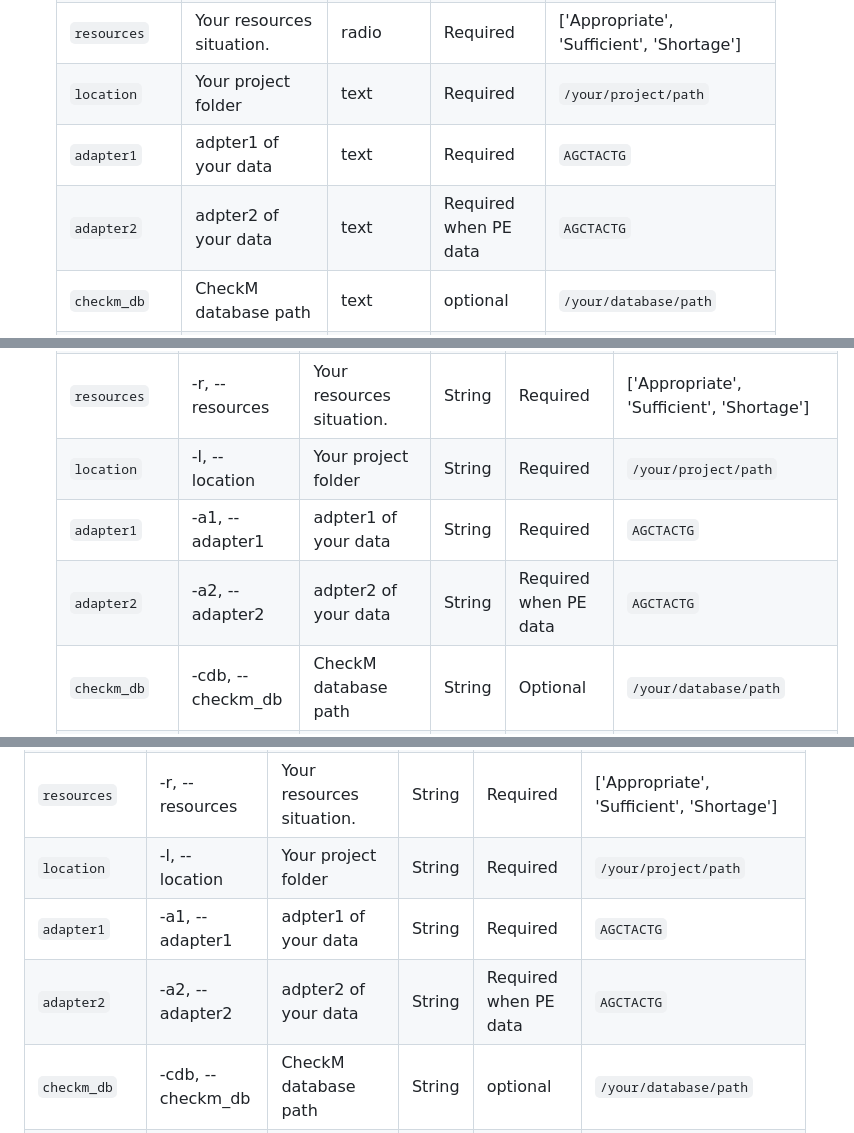
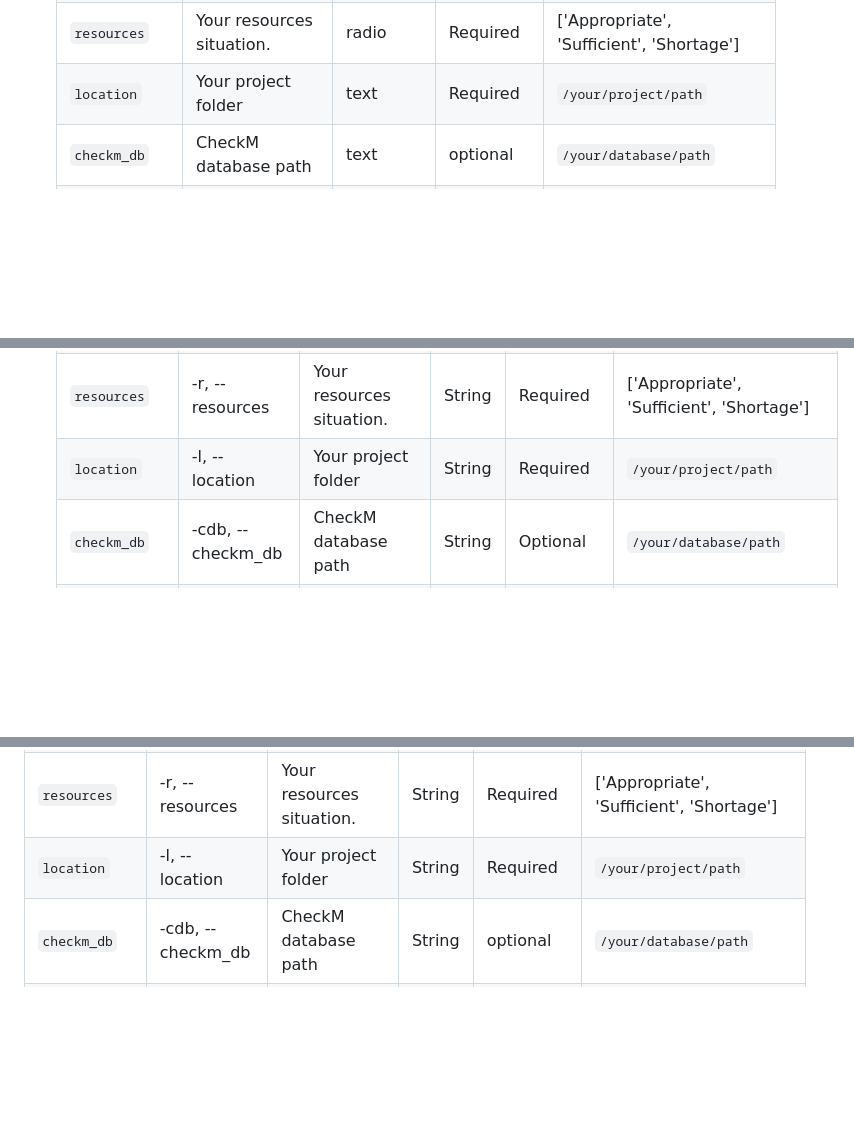
Before and after one commit to meer-trench/SUMAT, a Markdown page: README.md, 3 parts joined by grey strips. Drawn GitHub-style; blank space fills up the shorter version.

```diff
--- a/README.md
+++ b/README.md
@@ -119,8 +119,6 @@ In terms of analysis method, you can choose to profile or denovo_assembly or all
     | `novelty`|  the expected novelty level of your sample   | radio|Required|['Low', 'High']      |
     | `resources` | Your resources situation.   |radio|Required| ['Appropriate', 'Sufficient', 'Shortage']                       |
     | `location` | Your project folder |text|Required     | `/your/project/path`                       |
-    | `adapter1`|adpter1 of your data|text|Required| `AGCTACTG`                          |
-    | `adapter2`| adpter2 of your data|text|Required when PE data| `AGCTACTG`                          |
     | `checkm_db`| CheckM database path|text|optional| `/your/database/path`                          |
     | `kraken2_db`| Kraken2 database path database path|text|optional| `/your/database/path`                          |
 
@@ -161,8 +159,6 @@ In terms of analysis method, you can choose to profile or denovo_assembly or all
     | `novelty`| -n, --novelty | the expected novelty level of your sample   | String|Required|['Low', 'High']      |
     | `resources` |-r, --resources       | Your resources situation.   |String|Required| ['Appropriate', 'Sufficient', 'Shortage']                       |
     | `location` | -l, --location | Your project folder |String|Required     | `/your/project/path`                       |
-    | `adapter1`|-a1, --adapter1  | adpter1 of your data|String|Required| `AGCTACTG`                          |
-    | `adapter2`|-a2, --adapter2  | adpter2 of your data|String|Required when PE data| `AGCTACTG`                          |
     | `checkm_db`|-cdb, --checkm_db  | CheckM database path|String|Optional| `/your/database/path`                          |
     | `kraken2_db`|-kdb, --kraken2_db  | Kraken2 database path database path|String|Optional| `/your/database/path`                          |
 
@@ -220,8 +216,6 @@ Sample002   reads2.1.fq.gz    reads2.2.fq.gz    group1
 | `novelty`| -n, --novelty | the expected novelty level of your sample   | String|Required|['Low', 'High']      |
 | `resources` |-r, --resources       | Your resources situation.   |String|Required| ['Appropriate', 'Sufficient', 'Shortage']                       |
 | `location` | -l, --location | Your project folder |String|Required     | `/your/project/path`                       |
-| `adapter1`|-a1, --adapter1  | adpter1 of your data|String|Required| `AGCTACTG`                          |
-| `adapter2`|-a2, --adapter2  | adpter2 of your data|String|Required when PE data| `AGCTACTG`                          |
 | `checkm_db`|-cdb, --checkm_db  | CheckM database path|String|optional| `/your/database/path`                          |
 | `kraken2_db`|-kdb, --kraken2_db  | Kraken2 database path database path|String|optional| `/your/database/path`                          |
 
```
